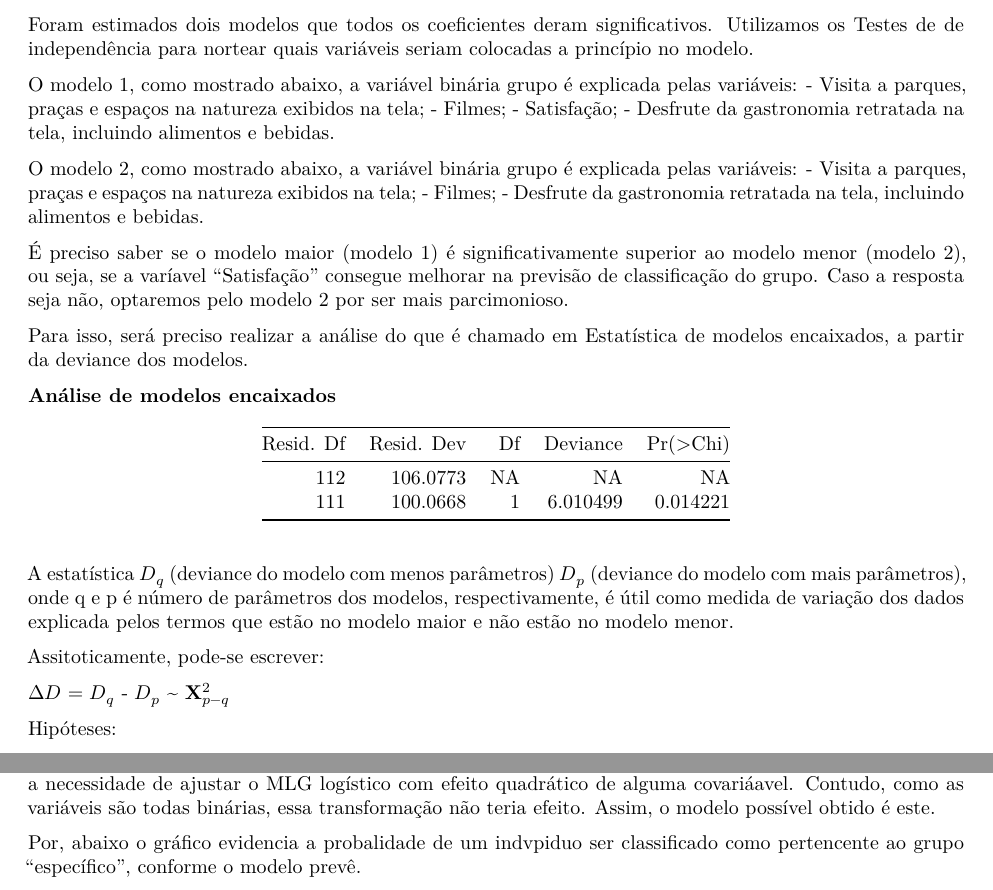
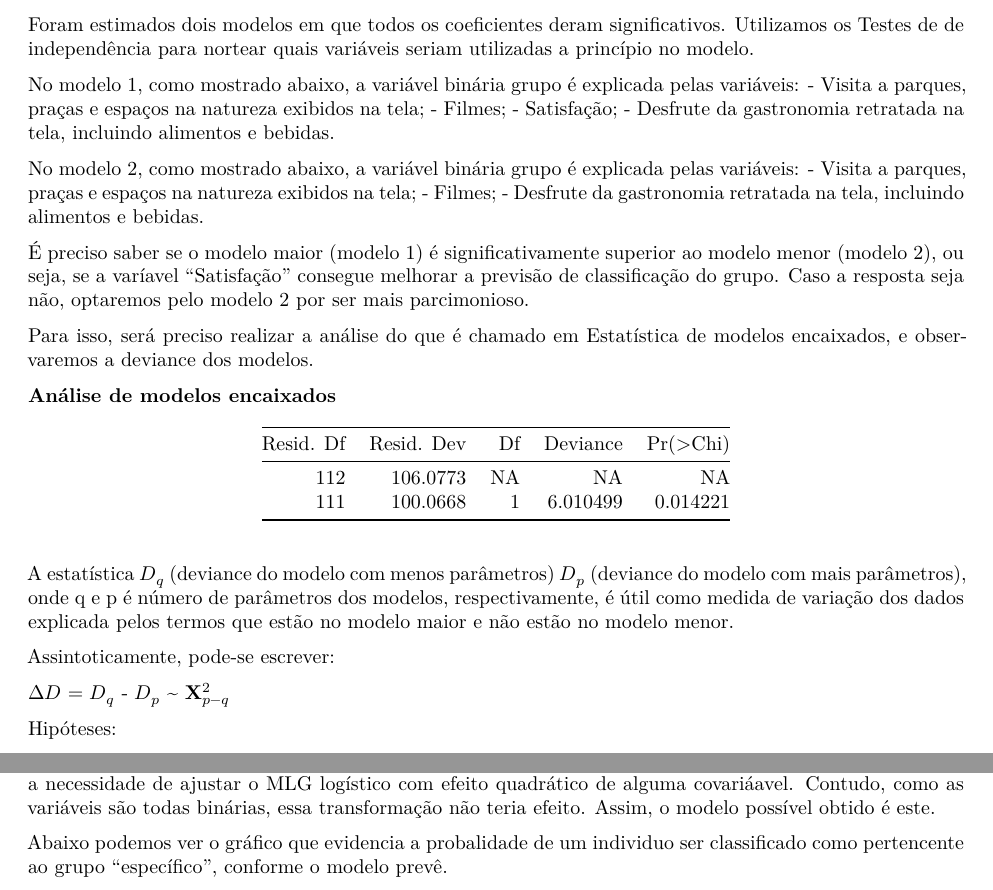
Before and after one commit to Isabelle-Fernandes/Lab-Parte2, an R Markdown document (Trabalho lab1 - parte2.Rmd): two parts of pages 54 and 56 of 58, joined at a grey line, cut so that both start at the same text. Rendered offline with R 4.5, knitr and Pandoc, then LaTeX, with nearby package versions.

Commit message:
Ajustes finais

```diff
--- a/Trabalho lab1 - parte2.Rmd
+++ b/Trabalho lab1 - parte2.Rmd
@@ -1820,18 +1816,18 @@ M2 <- glm(Grupo ~`Visita a parques, praças e espaços na natureza exibidos na t
 
 <div style="text-align: justify">
 
-Foram estimados dois modelos que todos os coeficientes deram
+Foram estimados dois modelos em que todos os coeficientes deram
 significativos. Utilizamos os Testes de de independência para nortear
-quais variáveis seriam colocadas a princípio no modelo.
-
-O modelo 1, como mostrado abaixo, a variável binária grupo é explicada
+quais variáveis seriam utilizadas a princípio no modelo.
+
+No modelo 1, como mostrado abaixo, a variável binária grupo é explicada
 pelas variáveis:
 - Visita a parques, praças e espaços na natureza exibidos na tela;
 - Filmes;
 - Satisfação;
 - Desfrute da gastronomia retratada na tela, incluindo alimentos e bebidas.
 
-O modelo 2, como mostrado abaixo, a variável binária grupo é explicada
+No modelo 2, como mostrado abaixo, a variável binária grupo é explicada
 pelas variáveis:
 - Visita a parques, praças e espaços na natureza exibidos na tela;
 - Filmes;
@@ -1839,11 +1835,11 @@ pelas variáveis:
 
 É preciso saber se o modelo maior (modelo 1) é significativamente
 superior ao modelo menor (modelo 2), ou seja, se a varíavel "Satisfação"
-consegue melhorar na previsão de classificação do grupo. Caso a resposta
+consegue melhorar a previsão de classificação do grupo. Caso a resposta
 seja não, optaremos pelo modelo 2 por ser mais parcimonioso.
 
 Para isso, será preciso realizar a análise do que é chamado em
-Estatística de modelos encaixados, a partir da deviance dos modelos.
+Estatística de modelos encaixados, e observaremos a deviance dos modelos.
 
 <div/>
 
@@ -1866,7 +1862,7 @@ parâmetros dos modelos, respectivamente, é útil como medida de variação
 dos dados explicada pelos termos que estão no modelo maior e não estão
 no modelo menor.
 
-Assitoticamente, pode-se escrever:
+Assintoticamente, pode-se escrever:
 
 $\Delta D$ = $D_q$ - $D_p$ \~ $\mathbf{X}^{2}_{p-q}$
 
@@ -2014,7 +2010,7 @@ ggplot(
 
 A curva Lowess mostra proximidade ao patamar 0. Contudo, ela apresenta formato de parábola, o que indica a necessidade de ajustar o MLG logístico com efeito quadrático de alguma covariáavel. Contudo, como as variáveis são todas binárias, essa transformação não teria efeito. Assim, o modelo possível obtido é este.
 
-Por, abaixo o gráfico evidencia a probalidade de um indvpiduo ser classificado como pertencente ao grupo "específico", conforme o modelo prevê.
+Abaixo podemos ver o gráfico que evidencia a probalidade de um individuo ser classificado como pertencente ao grupo "específico", conforme o modelo prevê.
 
 ### Gráfico 50: Probabilidade do turista ser classificado como "Específico" pelo modelo
 
```
Also changed, not shown: Trabalho lab1 - parte2.Rmd (9 more changed lines).
